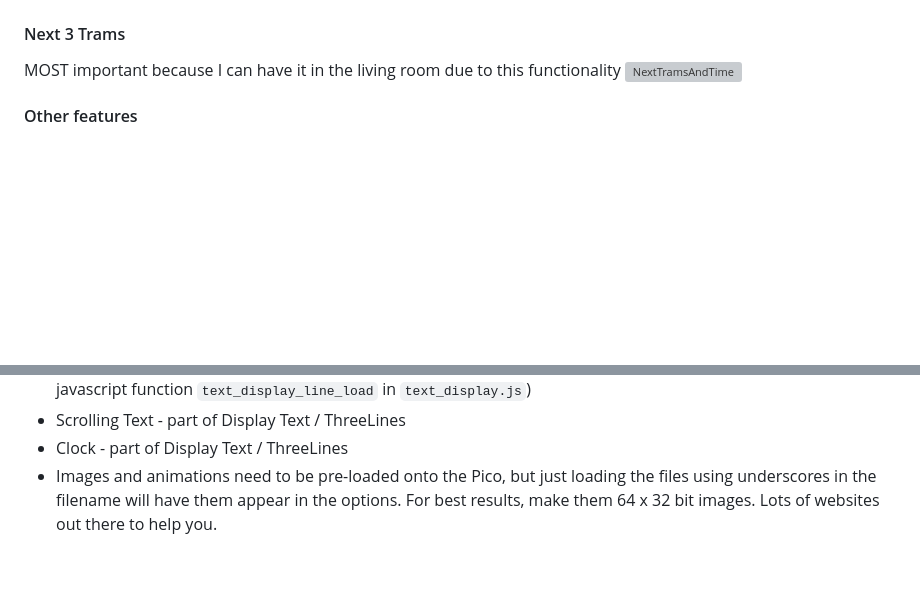
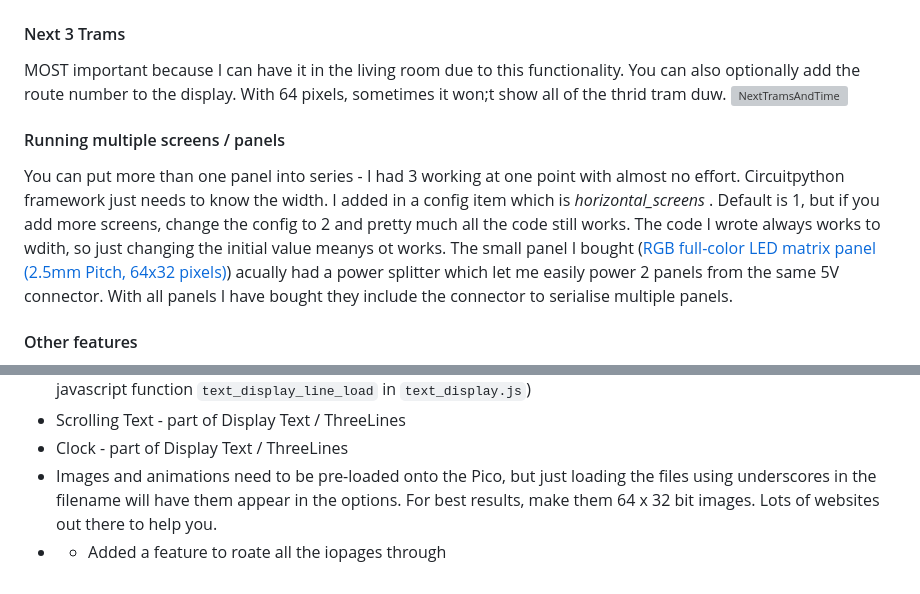
Before and after one commit to rod-meaney/cp-led-matrix, a Markdown page: README.md, 2 parts joined by grey strips. Rendered like a GitHub page; blank space fills up the shorter version; grey boxes are pictures that could not be loaded.

Commit message:
Updating doco for latest features

```diff
--- a/README.md
+++ b/README.md
@@ -169,11 +169,14 @@ There is also a led-matrix.stl file, which I used to create a simple box for the
 It can be paused too!
 ![CountDown](/README/CountDown.jpg)
 #### Next 3 Trams
-MOST important because I can have it in the living room due to this functionality
+MOST important because I can have it in the living room due to this functionality. You can also optionally add the route number to the display. With 64 pixels, sometimes it won;t show all of the thrid tram duw.
 ![NextTramsAndTime](/README/NextTramsAndTime.jpg)
+#### Running multiple screens / panels
+You can put more than one panel into series - I had 3 working at one point with almost no effort. Circuitpython framework just needs to know the width. I added in a config item which is _horizontal_screens_ . Default is 1, but if you add more screens, change the config to 2 and pretty much all the code still works. The code I wrote always works to wdith, so just changing the initial value meanys ot works. The small panel I bought ([RGB full-color LED matrix panel (2.5mm Pitch, 64x32 pixels)](https://core-electronics.com.au/rgb-full-color-led-matrix-panel-25mm-pitch-64x32-pixels.html)) acually had a power splitter which let me easily power 2 panels from the same 5V connector. With all panels I have bought they include the connector to serialise multiple panels.
 #### Other features
 * Weather is available, but I found it made the system unstable. I never figured out of it was the poor network connection in the living room, the API I was using (needed ssl connection) or any other reason. Try it out, but you will have to load your city into cities.json in the data directory. I found co-ordinates using google maps.
 * Text Display. Next 3 Trams uses something called ThreeLines (in python) and Text Display in the front end. It allows you to display up to three lines on the matrix and is exceptionally flexible with what you can do with it - Just play with it, and you can add Weather back as an option. I only removed it from the front end. (update javascript function `text_display_line_load` in `text_display.js`)
 * Scrolling Text - part of Display Text / ThreeLines
 * Clock - part of Display Text / ThreeLines
 * Images and animations need to be pre-loaded onto the Pico, but just loading the files using underscores in the filename will have them appear in the options. For best results, make them 64 x 32 bit images. Lots of websites out there to help you.
+* * Added a feature to roate all the iopages through
```
